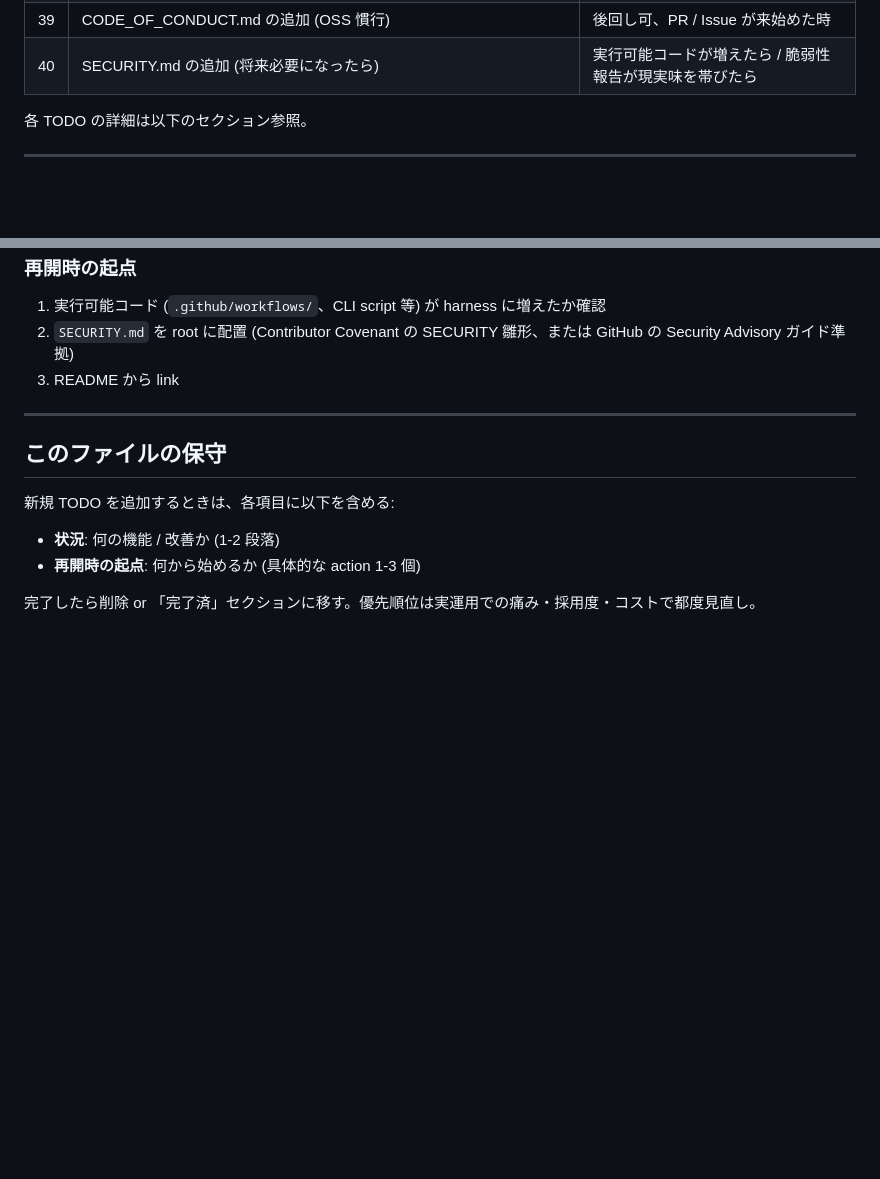
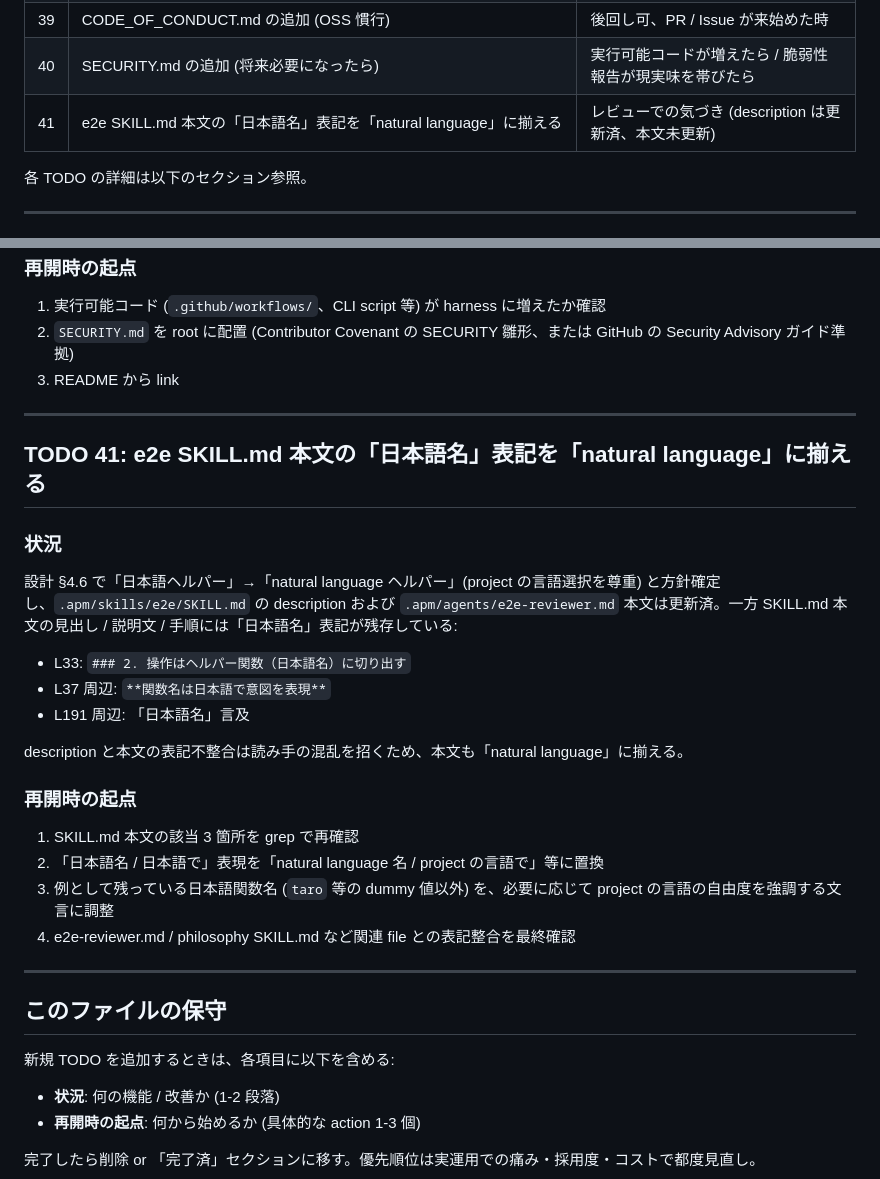
Before and after one commit to sei-newbear/xp-harness, a Markdown page: ROADMAP.md, 2 parts joined by grey strips. GitHub-like rendering; blank space fills up the shorter version.

Commit message:
docs: README Layout 図から CHANGELOG.md 行削除 + ROADMAP TODO 41 追加
done-verifier 検証で発見された 2 点に対応:

- README.md Layout 図に廃止済 CHANGELOG.md 行が残っていたため削除
  (CHANGELOG.md は要件定義で GitHub Releases に置き換え決定済)
- ROADMAP に TODO 41 として、e2e SKILL.md 本文の「日本語名」→
  「natural language」表記揺れを記録 (description は更新済、本文未更新)

tag retag 不要 (doc 変更のみ、次の release で取り込まれる)

```diff
--- a/ROADMAP.md
+++ b/ROADMAP.md
@@ -50,6 +50,7 @@ xp-harness を進化させるための保留 TODO リスト。各項目は harne
 | 38 | GitHub Actions で release notes 自動化 (CHANGELOG.md 廃止、conventional commits + tag から自動生成) | リリース運用、初回 tag 時に整備 |
 | 39 | CODE_OF_CONDUCT.md の追加 (OSS 慣行) | 後回し可、PR / Issue が来始めた時 |
 | 40 | SECURITY.md の追加 (将来必要になったら) | 実行可能コードが増えたら / 脆弱性報告が現実味を帯びたら |
+| 41 | e2e SKILL.md 本文の「日本語名」表記を「natural language」に揃える | レビューでの気づき (description は更新済、本文未更新) |
 
 各 TODO の詳細は以下のセクション参照。
 
@@ -794,6 +795,27 @@ GitHub にはデフォルトで Security Advisory 投稿フォームが存在す
 
 ---
 
+## TODO 41: e2e SKILL.md 本文の「日本語名」表記を「natural language」に揃える
+
+### 状況
+
+設計 §4.6 で「日本語ヘルパー」→「natural language ヘルパー」(project の言語選択を尊重) と方針確定し、`.apm/skills/e2e/SKILL.md` の description および `.apm/agents/e2e-reviewer.md` 本文は更新済。一方 SKILL.md 本文の見出し / 説明文 / 手順には「日本語名」表記が残存している:
+
+- L33: `### 2. 操作はヘルパー関数（日本語名）に切り出す`
+- L37 周辺: `**関数名は日本語で意図を表現**`
+- L191 周辺: 「日本語名」言及
+
+description と本文の表記不整合は読み手の混乱を招くため、本文も「natural language」に揃える。
+
+### 再開時の起点
+
+1. SKILL.md 本文の該当 3 箇所を grep で再確認
+2. 「日本語名 / 日本語で」表現を「natural language 名 / project の言語で」等に置換
+3. 例として残っている日本語関数名 (`taro` 等の dummy 値以外) を、必要に応じて project の言語の自由度を強調する文言に調整
+4. e2e-reviewer.md / philosophy SKILL.md など関連 file との表記整合を最終確認
+
+---
+
 ## このファイルの保守
 
 新規 TODO を追加するときは、各項目に以下を含める:
```
Also changed, not shown: README.md (+0 -1 lines).
